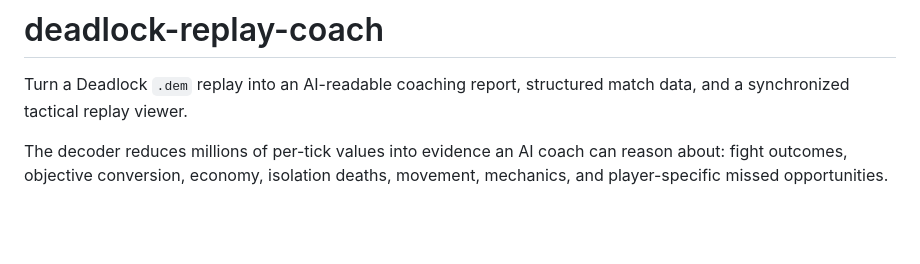
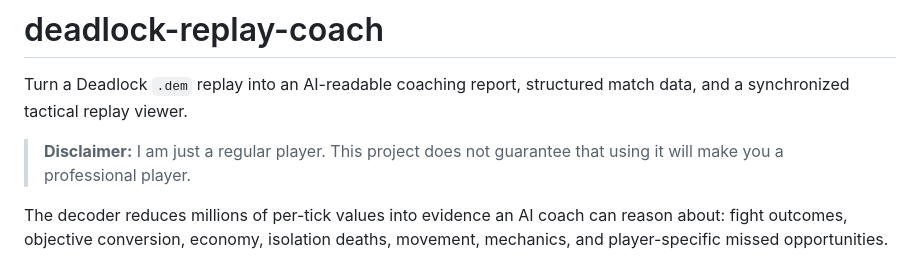
Before and after one commit to rex-ogre/deadlock-replay-coach, a Markdown page: README.md, the part around the change. Drawn GitHub-style; blank space fills up the shorter version.

Commit message:
docs: add player disclaimer

```diff
--- a/README.md
+++ b/README.md
@@ -2,6 +2,9 @@
 
 Turn a Deadlock `.dem` replay into an AI-readable coaching report, structured
 match data, and a synchronized tactical replay viewer.
+
+> **Disclaimer:** I am just a regular player. This project does not guarantee
+> that using it will make you a professional player.
 
 The decoder reduces millions of per-tick values into evidence an AI coach can
 reason about: fight outcomes, objective conversion, economy, isolation deaths,
```
